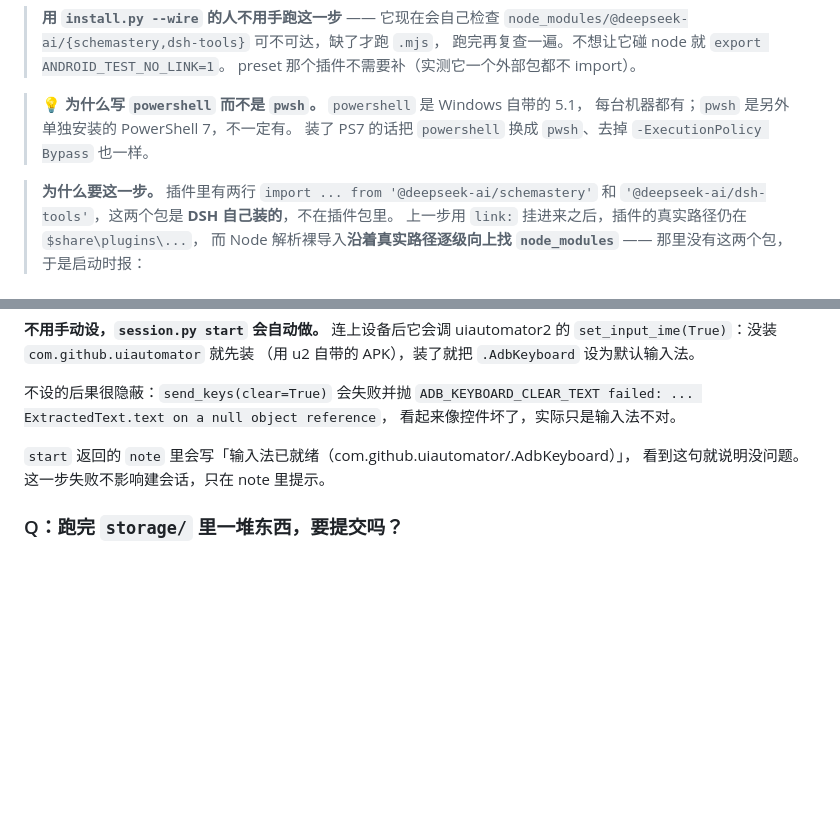
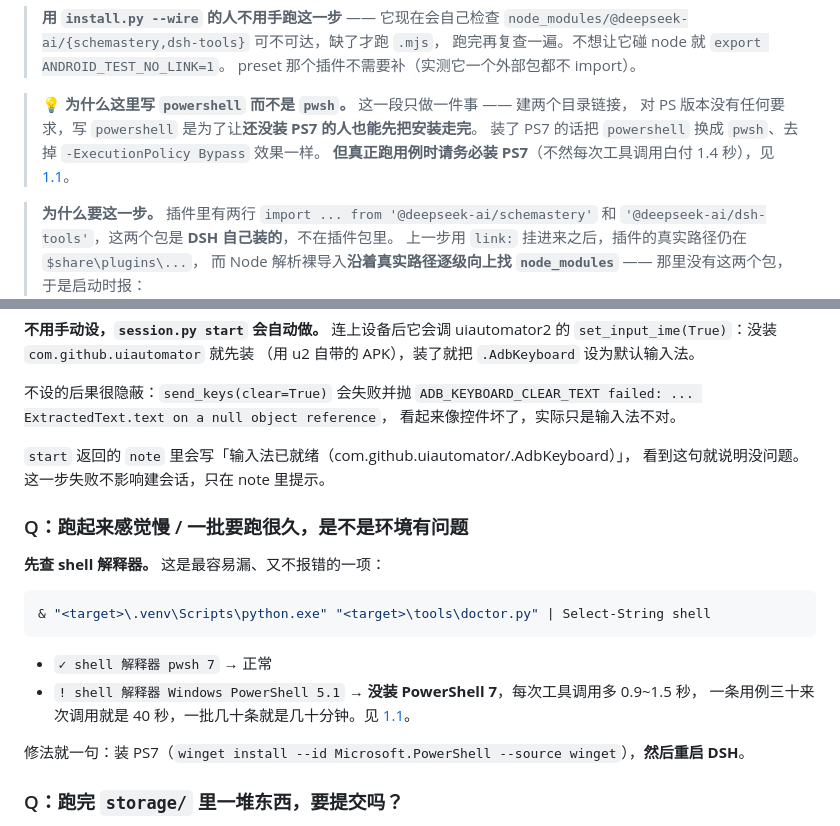
Before and after one commit to timlei138/dsh-android-ai-test, a Markdown page: 安装说明.md, 2 parts joined by grey strips. Rendered like a GitHub page; blank space fills up the shorter version.

````diff
--- a/安装说明.md
+++ b/安装说明.md
@@ -406,9 +467,10 @@ cd <装出来的层>/plugins/android-tools-plugin && node link-dsh-deps.mjs
 > 跑完再复查一遍。不想让它碰 node 就 `export ANDROID_TEST_NO_LINK=1`。
 > preset 那个插件不需要补（实测它一个外部包都不 import）。
 
-> 💡 **为什么写 `powershell` 而不是 `pwsh`。** `powershell` 是 Windows 自带的 5.1，
-> 每台机器都有；`pwsh` 是另外单独安装的 PowerShell 7，不一定有。
-> 装了 PS7 的话把 `powershell` 换成 `pwsh`、去掉 `-ExecutionPolicy Bypass` 也一样。
+> 💡 **为什么这里写 `powershell` 而不是 `pwsh`。** 这一段只做一件事 —— 建两个目录链接，
+> 对 PS 版本没有任何要求，写 `powershell` 是为了让**还没装 PS7 的人也能先把安装走完**。
+> 装了 PS7 的话把 `powershell` 换成 `pwsh`、去掉 `-ExecutionPolicy Bypass` 效果一样。
+> **但真正跑用例时请务必装 PS7**（不然每次工具调用白付 1.4 秒），见 [1.1](#11-windows-上请务必装-powershell-7别用系统自带的-51)。
 
 > **为什么要这一步。** 插件里有两行 `import ... from '@deepseek-ai/schemastery'`
 > 和 `'@deepseek-ai/dsh-tools'`，这两个包是 **DSH 自己装的**，不在插件包里。
@@ -1059,6 +1121,20 @@ uiautomator2 的 `set_input_ime(True)`：没装 `com.github.uiautomator` 就先
 `start` 返回的 `note` 里会写「输入法已就绪（com.github.uiautomator/.AdbKeyboard）」，
 看到这句就说明没问题。这一步失败不影响建会话，只在 note 里提示。
 
+### Q：跑起来感觉慢 / 一批要跑很久，是不是环境有问题
+
+**先查 shell 解释器。** 这是最容易漏、又不报错的一项：
+
+```powershell
+& "<target>\.venv\Scripts\python.exe" "<target>\tools\doctor.py" | Select-String shell
+```
+
+- `✓ shell 解释器 pwsh 7` → 正常
+- `! shell 解释器 Windows PowerShell 5.1` → **没装 PowerShell 7**，每次工具调用多 0.9~1.5 秒，
+  一条用例三十来次调用就是 40 秒，一批几十条就是几十分钟。见 [1.1](#11-windows-上请务必装-powershell-7别用系统自带的-51)。
+
+修法就一句：装 PS7（`winget install --id Microsoft.PowerShell --source winget`），**然后重启 DSH**。
+
 ### Q：跑完 `storage/` 里一堆东西，要提交吗？
 
 **不要。** `storage/` 是运行产物，已在 `.gitignore` 里。
````
Also changed, not shown: other parts of 安装说明.md (+61 -0 lines).
